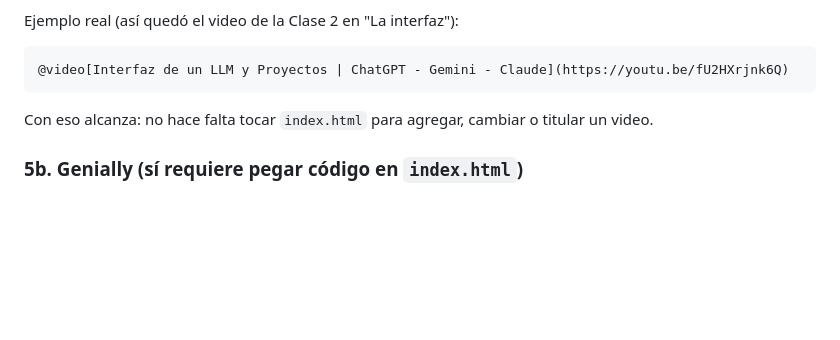
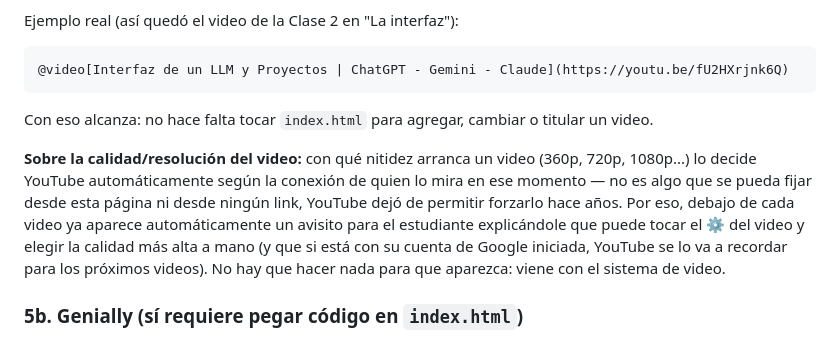
Before and after one commit to diecagide/cursoIA_UNQ, a Markdown page: README.md, the part around the change. GitHub-like rendering; blank space fills up the shorter version.

```diff
--- a/README.md
+++ b/README.md
@@ -219,6 +219,17 @@ Ejemplo real (así quedó el video de la Clase 2 en "La interfaz"):
 Con eso alcanza: no hace falta tocar `index.html` para agregar,
 cambiar o titular un video.
 
+**Sobre la calidad/resolución del video:** con qué nitidez arranca un
+video (360p, 720p, 1080p...) lo decide YouTube automáticamente según
+la conexión de quien lo mira en ese momento — no es algo que se pueda
+fijar desde esta página ni desde ningún link, YouTube dejó de permitir
+forzarlo hace años. Por eso, debajo de cada video ya aparece
+automáticamente un avisito para el estudiante explicándole que puede
+tocar el ⚙️ del video y elegir la calidad más alta a mano (y que si
+está con su cuenta de Google iniciada, YouTube se lo va a recordar
+para los próximos videos). No hay que hacer nada para que aparezca:
+viene con el sistema de video.
+
 ### 5b. Genially (sí requiere pegar código en `index.html`)
 
 La línea de tiempo de Genially, en la Clase 1, es un caso aparte
```
